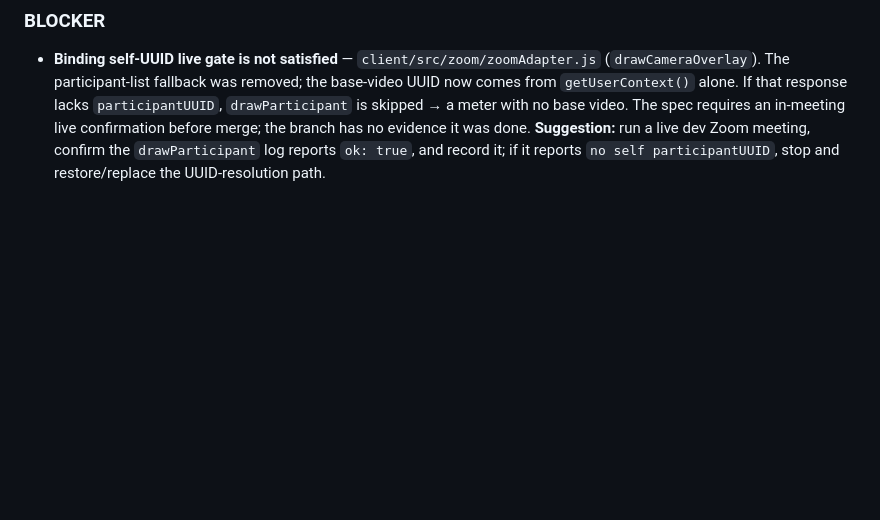
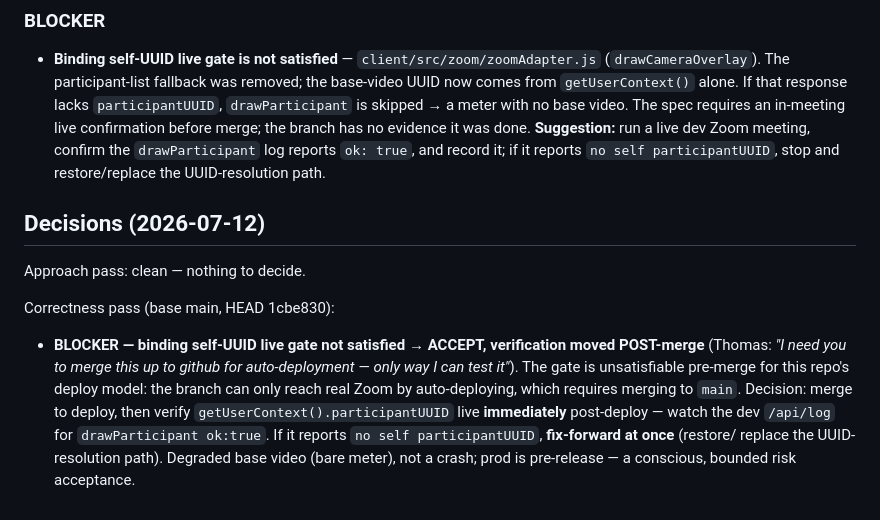
Before and after one commit to thomasbcox/zoom-meeting-cost, a Markdown page: reviews/simple-only-panel.md, the part around the change. GitHub-like rendering; blank space fills up the shorter version.

Commit message:
review: decisions (simple-only-panel) — BLOCKER accepted, live-verify post-deploy

```diff
--- a/reviews/simple-only-panel.md
+++ b/reviews/simple-only-panel.md
@@ -223,3 +223,17 @@ outstanding). No other findings.
   branch has no evidence it was done. **Suggestion:** run a live dev Zoom meeting, confirm the
   `drawParticipant` log reports `ok: true`, and record it; if it reports `no self participantUUID`,
   stop and restore/replace the UUID-resolution path.
+
+## Decisions (2026-07-12)
+
+Approach pass: clean — nothing to decide.
+
+Correctness pass (base main, HEAD 1cbe830):
+- **BLOCKER — binding self-UUID live gate not satisfied** → **ACCEPT, verification moved POST-merge**
+  (Thomas: *"I need you to merge this up to github for auto-deployment — only way I can test it"*).
+  The gate is unsatisfiable pre-merge for this repo's deploy model: the branch can only reach real
+  Zoom by auto-deploying, which requires merging to `main`. Decision: merge to deploy, then verify
+  `getUserContext().participantUUID` live **immediately** post-deploy — watch the dev `/api/log` for
+  `drawParticipant ok:true`. If it reports `no self participantUUID`, **fix-forward at once** (restore/
+  replace the UUID-resolution path). Degraded base video (bare meter), not a crash; prod is
+  pre-release — a conscious, bounded risk acceptance.
```
